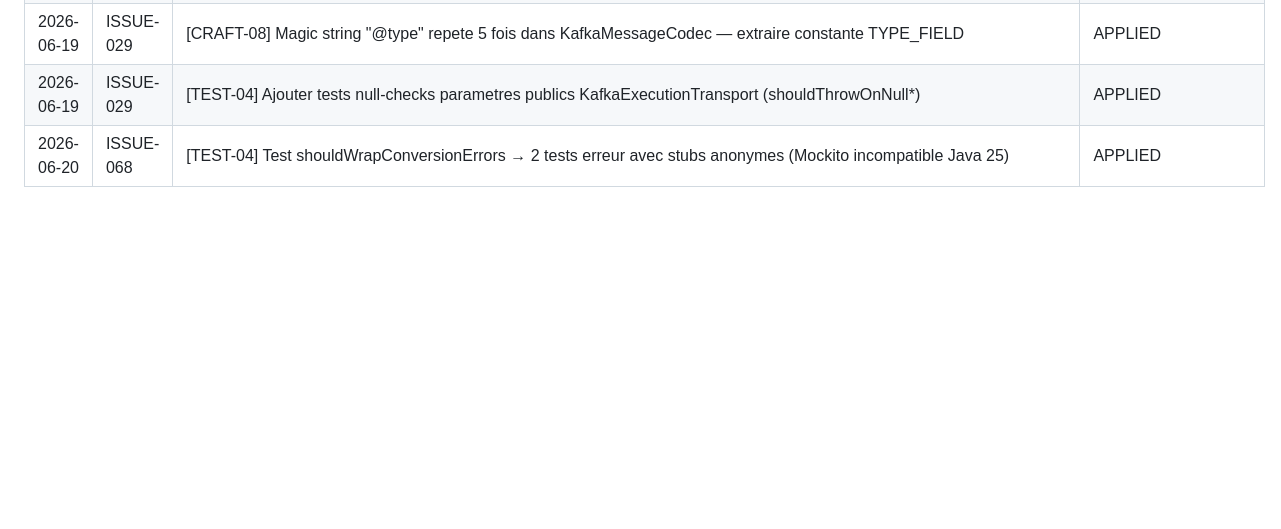
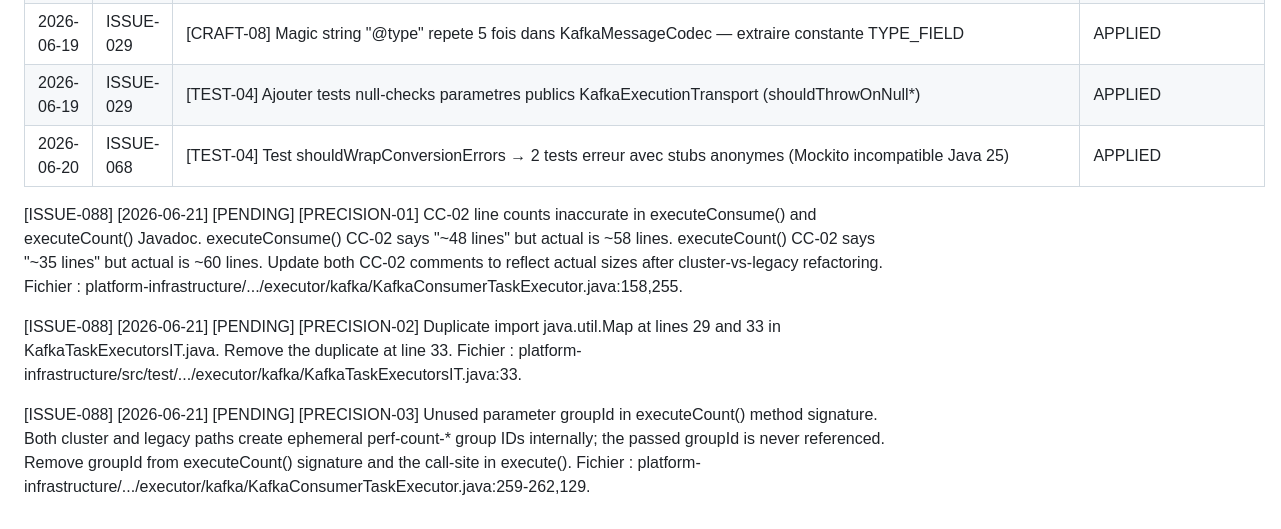
Before and after one commit to DIFRIN/performance-platform, a Markdown page: .claude/context/recommendations-tracking.md, the part around the change. GitHub-like rendering; blank space fills up the shorter version.

```diff
--- a/.claude/context/recommendations-tracking.md
+++ b/.claude/context/recommendations-tracking.md
@@ -405,3 +405,9 @@ au-dessus de la méthode. La solution complète (Jackson mapper) viendra avec IS
 | 2026-06-19 | ISSUE-029 | [CRAFT-08] Magic string "@type" repete 5 fois dans KafkaMessageCodec — extraire constante TYPE_FIELD | APPLIED |
 | 2026-06-19 | ISSUE-029 | [TEST-04] Ajouter tests null-checks parametres publics KafkaExecutionTransport (shouldThrowOnNull*) | APPLIED |
 | 2026-06-20 | ISSUE-068 | [TEST-04] Test shouldWrapConversionErrors → 2 tests erreur avec stubs anonymes (Mockito incompatible Java 25) | APPLIED |
+
+[ISSUE-088] [2026-06-21] [PENDING] [PRECISION-01] CC-02 line counts inaccurate in executeConsume() and executeCount() Javadoc. executeConsume() CC-02 says "~48 lines" but actual is ~58 lines. executeCount() CC-02 says "~35 lines" but actual is ~60 lines. Update both CC-02 comments to reflect actual sizes after cluster-vs-legacy refactoring. Fichier : platform-infrastructure/.../executor/kafka/KafkaConsumerTaskExecutor.java:158,255.
+
+[ISSUE-088] [2026-06-21] [PENDING] [PRECISION-02] Duplicate import java.util.Map at lines 29 and 33 in KafkaTaskExecutorsIT.java. Remove the duplicate at line 33. Fichier : platform-infrastructure/src/test/.../executor/kafka/KafkaTaskExecutorsIT.java:33.
+
+[ISSUE-088] [2026-06-21] [PENDING] [PRECISION-03] Unused parameter groupId in executeCount() method signature. Both cluster and legacy paths create ephemeral perf-count-* group IDs internally; the passed groupId is never referenced. Remove groupId from executeCount() signature and the call-site in execute(). Fichier : platform-infrastructure/.../executor/kafka/KafkaConsumerTaskExecutor.java:259-262,129.
```
Also changed, not shown: .claude/progress.md (+5 -2 lines), .claude/session-state.md (+5 -5 lines).
